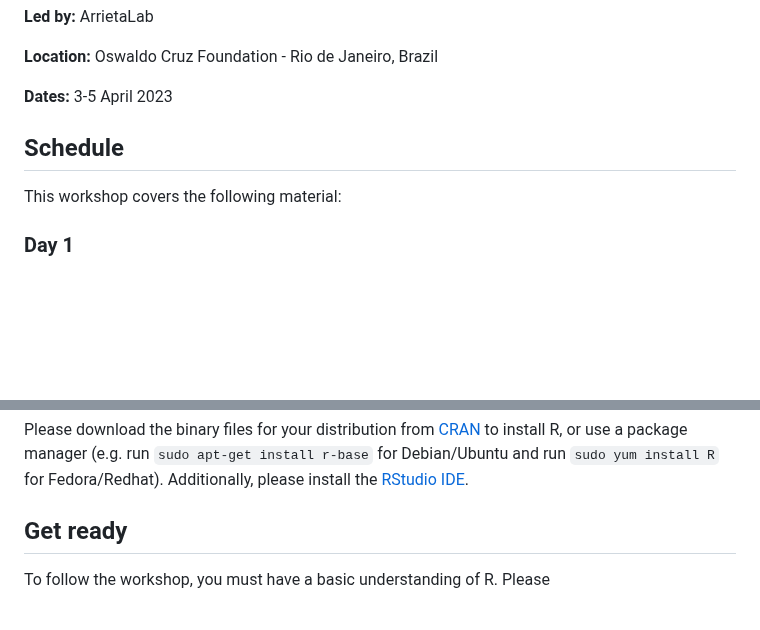
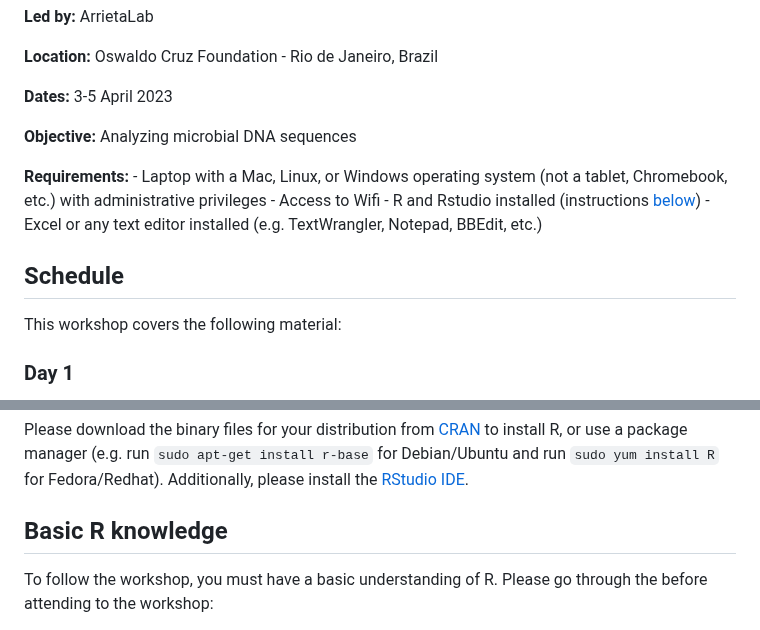
Before and after one commit to memoll/MicrobiomeBioinformaticsAnalysisWorkshop2023, a Markdown page: README.md, 2 parts joined by grey strips. Drawn GitHub-style; blank space fills up the shorter version.

```diff
--- a/README.md
+++ b/README.md
@@ -17,11 +17,24 @@
   3-5 April 2023
 </p>
 
+<p id="obj">
+  <strong>Objective:</strong>
+  Analyzing microbial DNA sequences
+</p>
+
+<p id="requirements">
+  <strong>Requirements:</strong>
+  - Laptop with a Mac, Linux, or Windows operating system
+  (not a tablet, Chromebook, etc.) with administrative privileges
+  - Access to Wifi
+  - R and Rstudio installed (instructions <a href="#setup">below</a>)
+  - Excel or any text editor installed (e.g. TextWrangler, Notepad, BBEdit, etc.)
+</p>
+
 <h2 id="schedule">Schedule</h2>
 <p id="note">
 This workshop covers the following material:
 </p>
-
 
 <h3 id="day1">Day 1</h3>
 
@@ -105,6 +118,6 @@ let us know if you need any help by March 20, 2023.
  </div>
 </div>
 
-<h2 id="r-course">Get ready</h2>
+<h2 id="r-course">Basic R knowledge</h2>
 To follow the workshop, you must have a basic understanding of R.
-Please
+Please go through the before attending to the workshop:
```
